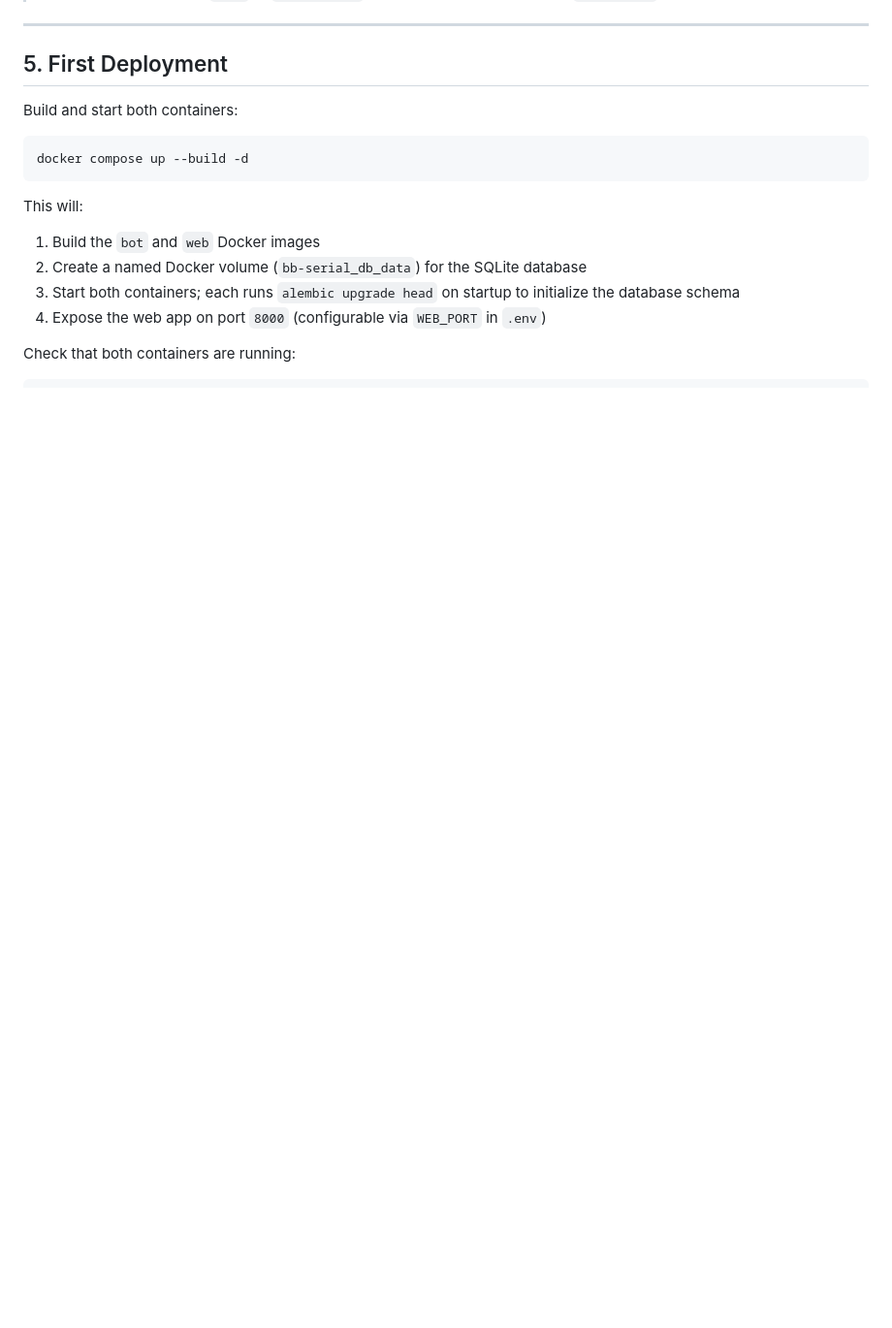
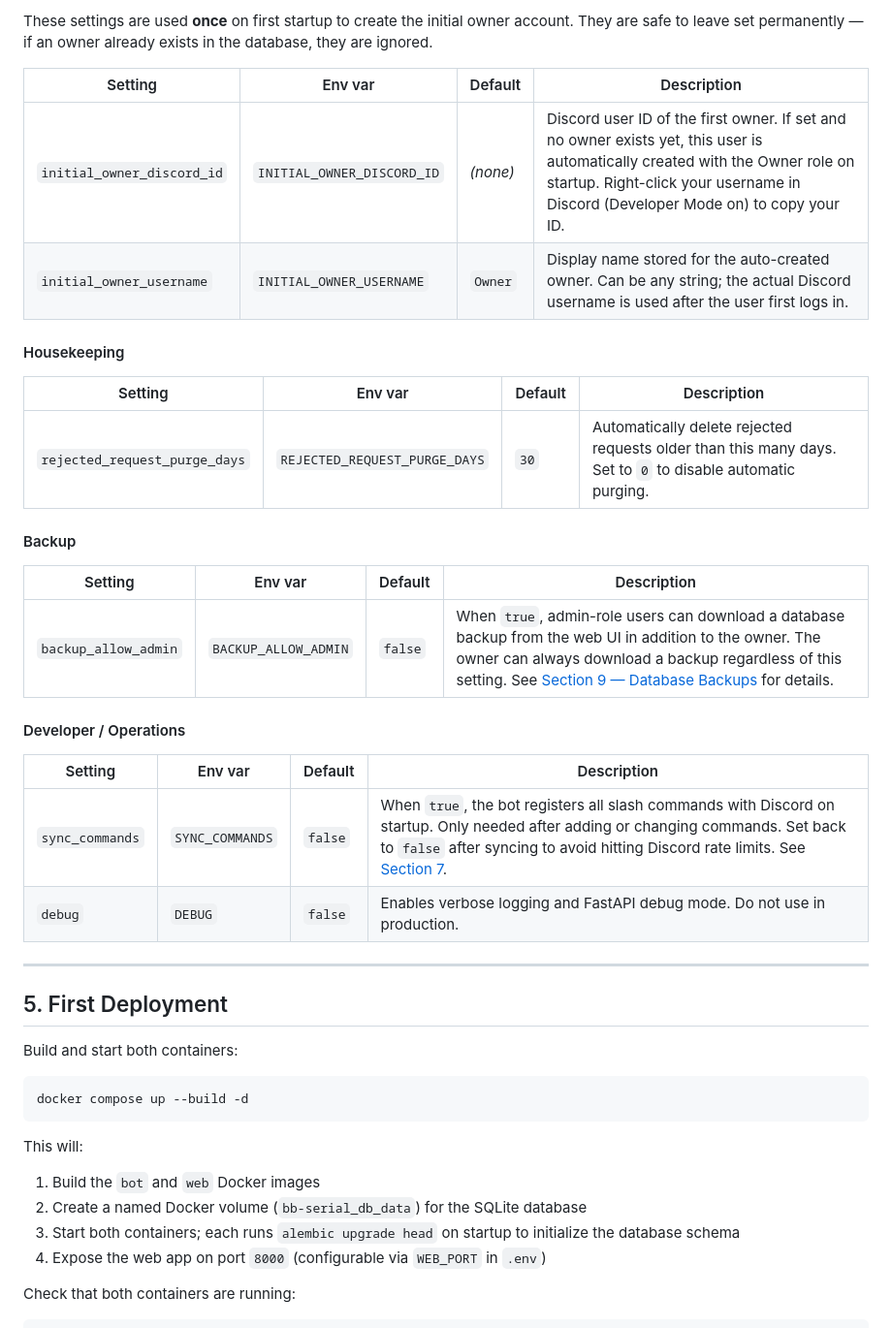
Before and after one commit to hanzov69/serial-fork, a Markdown page: DEPLOYMENT.md, the part around one of its changes. Shown at 97% size. GitHub-like rendering; blank space fills up the shorter version.

```diff
--- a/DEPLOYMENT.md
+++ b/DEPLOYMENT.md
@@ -170,3 +195,28 @@ python -c "import secrets; print(secrets.token_hex(32))"
+These settings are used **once** on first startup to create the initial owner account. They are safe to leave set permanently — if an owner already exists in the database, they are ignored.
+
+| Setting | Env var | Default | Description |
+|---|---|---|---|
+| `initial_owner_discord_id` | `INITIAL_OWNER_DISCORD_ID` | _(none)_ | Discord user ID of the first owner. If set and no owner exists yet, this user is automatically created with the Owner role on startup. Right-click your username in Discord (Developer Mode on) to copy your ID. |
+| `initial_owner_username` | `INITIAL_OWNER_USERNAME` | `Owner` | Display name stored for the auto-created owner. Can be any string; the actual Discord username is used after the user first logs in. |
+
+#### Housekeeping
+
+| Setting | Env var | Default | Description |
+|---|---|---|---|
+| `rejected_request_purge_days` | `REJECTED_REQUEST_PURGE_DAYS` | `30` | Automatically delete rejected requests older than this many days. Set to `0` to disable automatic purging. |
+
+#### Backup
+
+| Setting | Env var | Default | Description |
+|---|---|---|---|
+| `backup_allow_admin` | `BACKUP_ALLOW_ADMIN` | `false` | When `true`, admin-role users can download a database backup from the web UI in addition to the owner. The owner can always download a backup regardless of this setting. See [Section 9 — Database Backups](#database-backups) for details. |
+
+#### Developer / Operations
+
+| Setting | Env var | Default | Description |
+|---|---|---|---|
+| `sync_commands` | `SYNC_COMMANDS` | `false` | When `true`, the bot registers all slash commands with Discord on startup. Only needed after adding or changing commands. Set back to `false` after syncing to avoid hitting Discord rate limits. See [Section 7](#7-syncing-bot-commands). |
+| `debug` | `DEBUG` | `false` | Enables verbose logging and FastAPI debug mode. Do not use in production. |
 
 ---
 
```
Also changed, not shown: other parts of DEPLOYMENT.md (+78 -44 lines).
